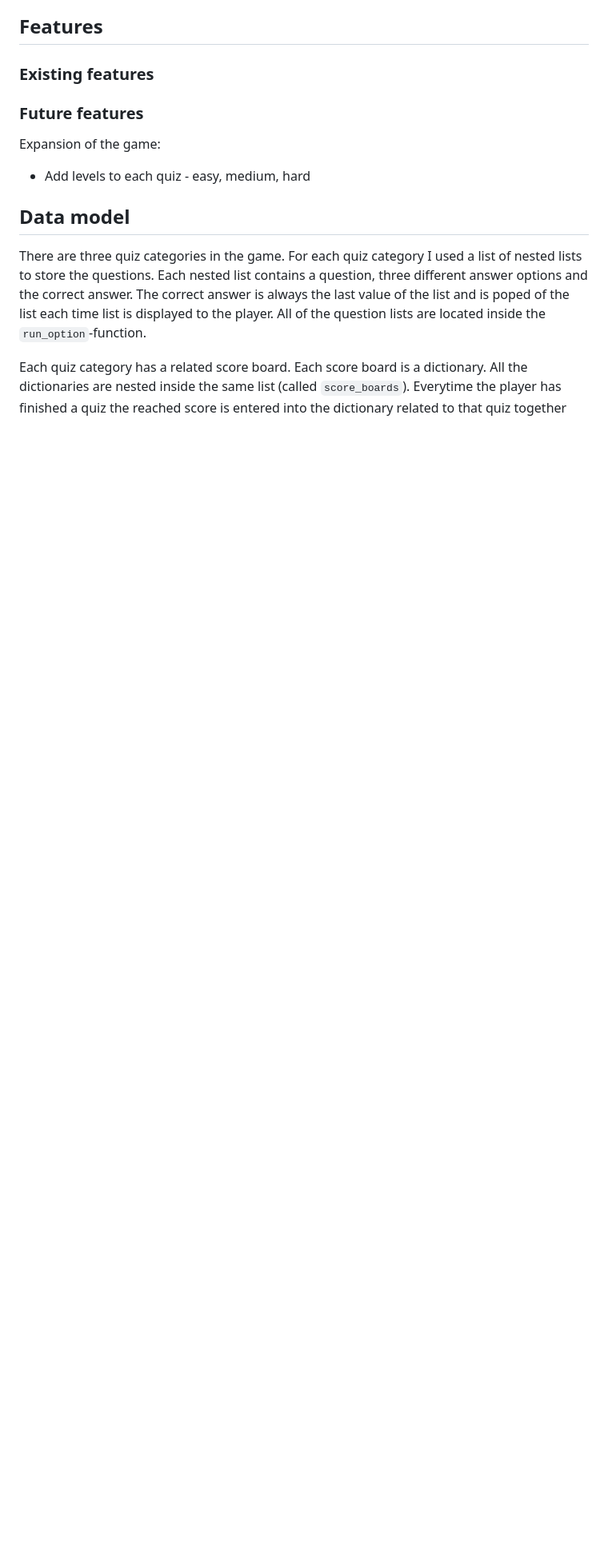
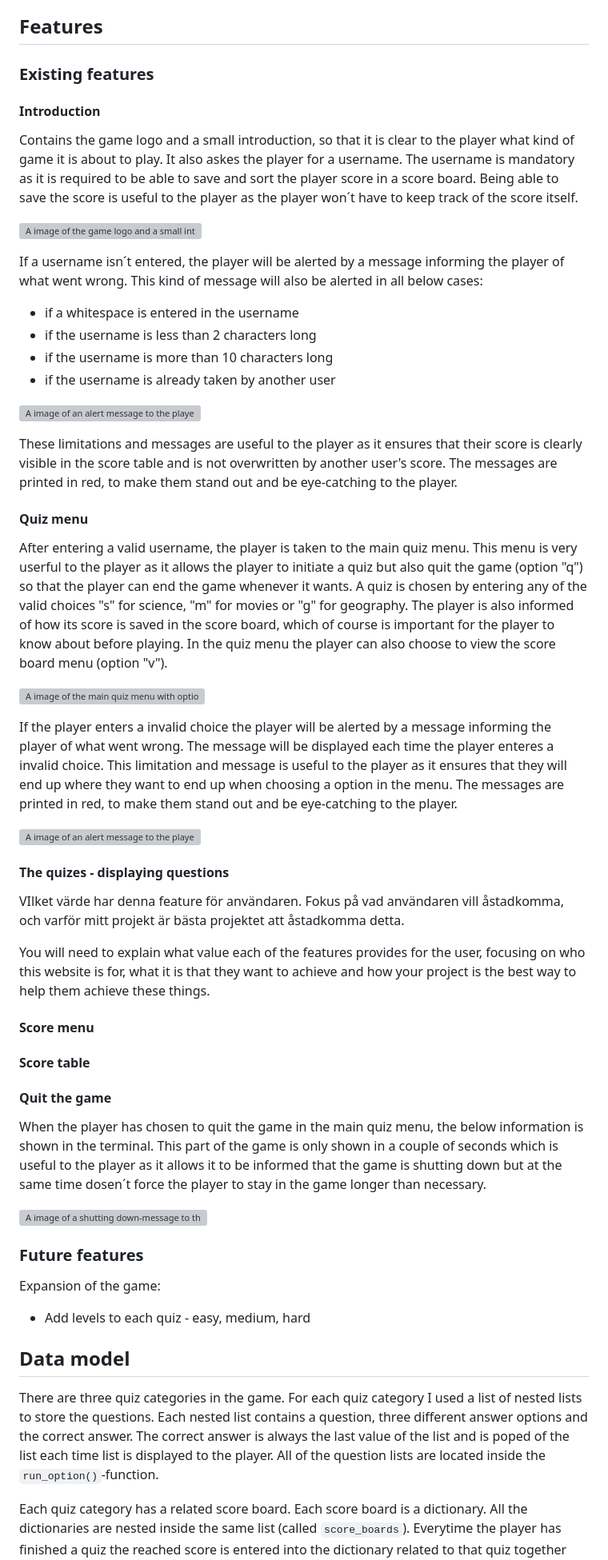
Before and after one commit to sarasm93/trivia-quiz, a Markdown page: README.md, the part around one of its changes. Shown at 80% size. GitHub-like rendering; blank space fills up the shorter version; grey boxes are pictures that could not be loaded.

Commit message:
Add content to features section in readme.md

```diff
--- a/README.md
+++ b/README.md
@@ -20,14 +20,54 @@ If choosing to view a score board, the scores for the choosen quiz is showed in
 
 ### **Existing features**
 
+#### **Introduction**
+Contains the game logo and a small introduction, so that it is clear to the player what kind of game it is about to play. It also askes the player for a username. The username is mandatory as it is required to be able to save and sort the player score in a score board. Being able to save the score is useful to the player as the player won´t have to keep track of the score itself.
 
+![A image of the game logo and a small introduction](biiiiiiiiiiiiiild)
+
+If a username isn´t entered, the player will be alerted by a message informing the player of what went wrong. This kind of message will also be alerted in all below cases:
+- if a whitespace is entered in the username
+- if the username is less than 2 characters long
+- if the username is more than 10 characters long
+- if the username is already taken by another user
+
+![A image of an alert message to the player when entering a invalid username](biiiiiiiiiiiiiiil)
+
+These limitations and messages are useful to the player as it ensures that their score is clearly visible in the score table and is not overwritten by another user's score. The messages are printed in red, to make them stand out and be eye-catching to the player.
+
+#### **Quiz menu**
+After entering a valid username, the player is taken to the main quiz menu. This menu is very userful to the player as it allows the player to initiate a quiz but also quit the game (option "q") so that the player can end the game whenever it wants. A quiz is chosen by entering any of the valid choices "s" for science, "m" for movies or "g" for geography. The player is also informed of how its score is saved in the score board, which of course is important for the player to know about before playing. In the quiz menu the player can also choose to view the score board menu (option "v").
+
+![A image of the main quiz menu with options](biiiiiiiiiiiiiiil)
+
+If the player enters a invalid choice the player will be alerted by a message informing the player of what went wrong. The message will be displayed each time the player enteres a invalid choice. This limitation and message is useful to the player as it ensures that they will end up where they want to end up when choosing a option in the menu. The messages are printed in red, to make them stand out and be eye-catching to the player.
+
+![A image of an alert message to the player when entering a invalid choice](biiiiiiiiiiiiiiil)
+
+#### **The quizes - displaying questions**
+
+
+VIlket värde har denna feature för användaren. Fokus på vad användaren vill åstadkomma, och varför mitt projekt är bästa projektet att åstadkomma detta.
+
+You will need to explain what value each of the features provides for the user, focusing on who this website is for, what it is that they want to achieve and how your project is the best way to help them achieve these things.
+
+#### **Score menu**
+
+
+#### **Score table**
+
+
+#### **Quit the game**
+When the player has chosen to quit the game in the main quiz menu, the below information is shown in the terminal. This part of the game is only shown in a couple of seconds which is useful to the player as it allows it to be informed that the game is shutting down but at the same time dosen´t force the player to stay in the game longer than necessary.
+
+![A image of a shutting down-message to the player when quitting the game](biiiiiiiiiiiiiiil)
 
 ### **Future features**
 Expansion of the game:
 - Add levels to each quiz - easy, medium, hard
 
 ## **Data model**
-There are three quiz categories in the game. For each quiz category I used a list of nested lists to store the questions. Each nested list contains a question, three different answer options and the correct answer. The correct answer is always the last value of the list and is poped of the list each time list is displayed to the player. All of the question lists are located inside the `run_option`-function.
+There are three quiz categories in the game. For each quiz category I used a list of nested lists to store the questions. Each nested list contains a question, three different answer options and the correct answer. The correct answer is always the last value of the list and is poped of the list each time list is displayed to the player. All of the question lists are located inside the `run_option()`-function.
 
 Each quiz category has a related score board. Each score board is a dictionary. All the dictionaries are nested inside the same list (called `score_boards`). Everytime the player has finished a quiz the reached score is entered into the dictionary related to that quiz together with the player username as a key:value-pair. The reason for coosing a dictonary was that I wanted to be able to sort the scores without loosing track of which player scored each specific score.
 
```
Also changed, not shown: other parts of README.md (+13 -20 lines).
